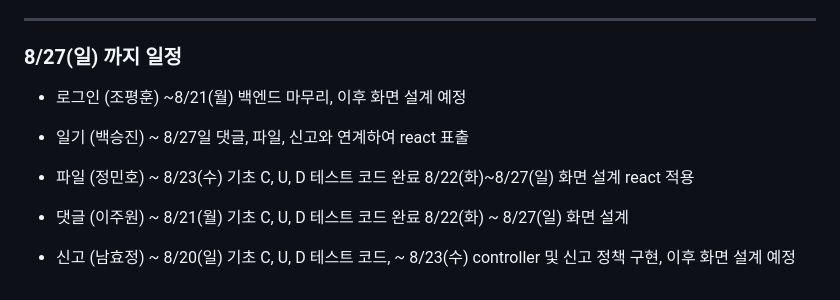
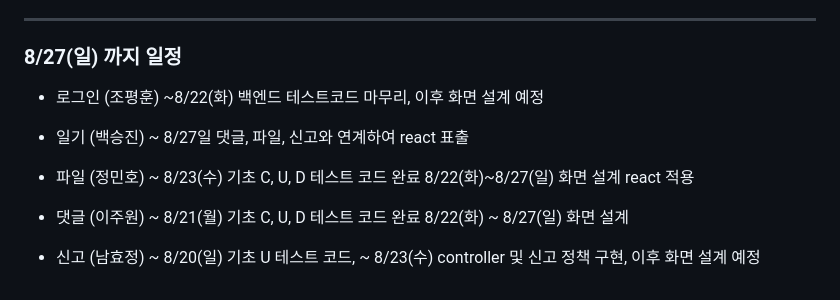
Before and after one commit to CodeMedics/-dailylog-backend, a Markdown page: README.MD, the part around the change. GitHub-like rendering.

```diff
--- a/README.MD
+++ b/README.MD
@@ -97,7 +97,7 @@ public class DiaryUpdateTest {
 ### 8/27(일) 까지 일정
 
 - 로그인 (조평훈)
-   ~8/21(월) 백엔드 마무리, 이후 화면 설계 예정
+   ~8/22(화) 백엔드 테스트코드 마무리, 이후 화면 설계 예정
 
 
 - 일기 (백승진)
@@ -112,5 +112,5 @@ public class DiaryUpdateTest {
   8/22(화) ~ 8/27(일) 화면 설계
 
 - 신고 (남효정)
-  ~ 8/20(일) 기초 C, U, D 테스트 코드,
+  ~ 8/20(일) 기초  U 테스트 코드,
   ~ 8/23(수) controller 및 신고 정책 구현, 이후 화면 설계 예정
```
